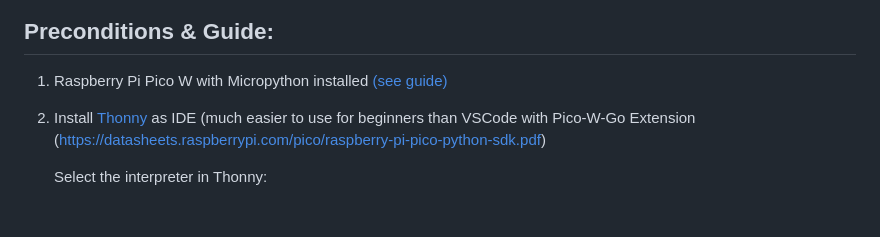
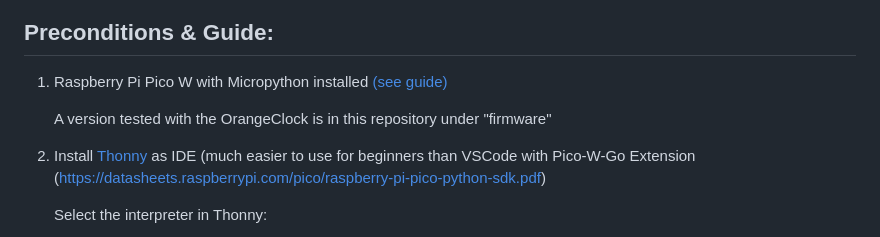
Before and after one commit to marc3linho/OrangeClock, a Markdown page: README.md, the part around the change. GitHub-like rendering; blank space fills up the shorter version.

Commit message:
Add hint to firmware folder

```diff
--- a/README.md
+++ b/README.md
@@ -18,6 +18,8 @@
 ## Preconditions & Guide:
 
 1. Raspberry Pi Pico W with Micropython installed [(see guide)](https://www.raspberrypi.com/documentation/microcontrollers/micropython.html)
+
+	A version tested with the OrangeClock is in this repository under "firmware"
 
 2. Install [Thonny](https://github.com/thonny/thonny/) as IDE
 (much easier to use for beginners than VSCode with Pico-W-Go Extension (https://datasheets.raspberrypi.com/pico/raspberry-pi-pico-python-sdk.pdf)
```
